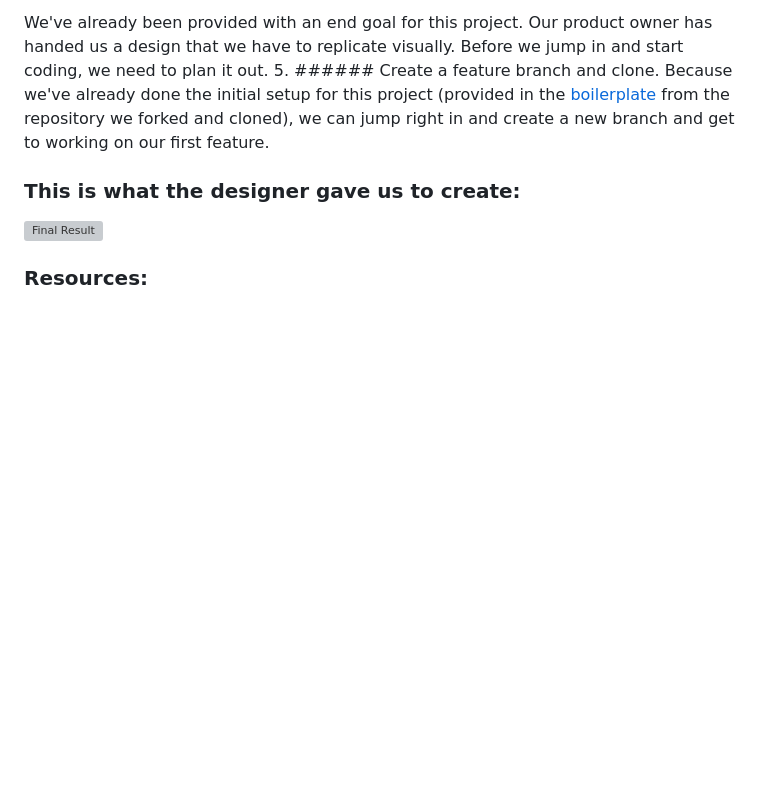
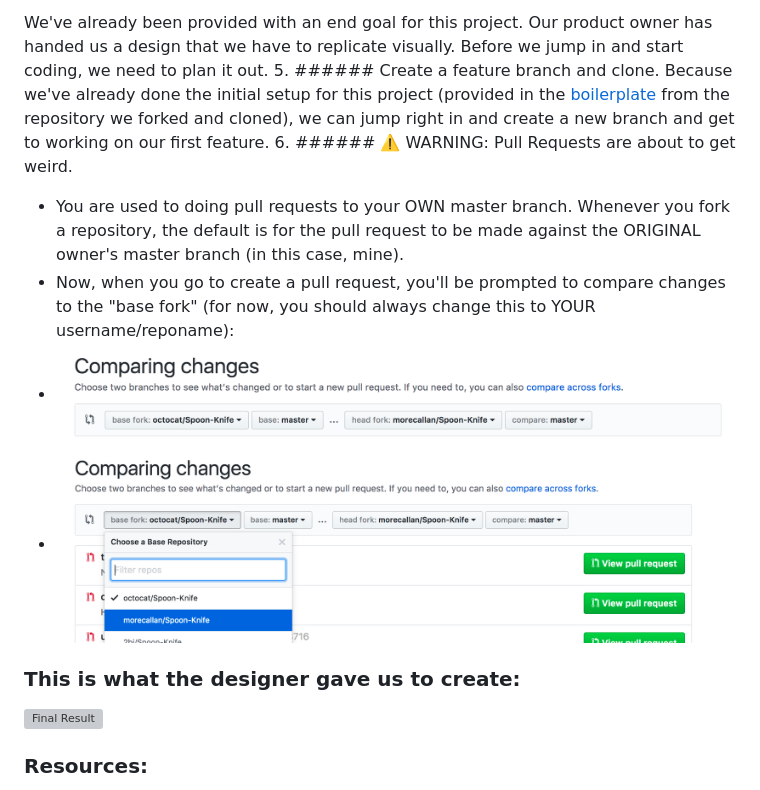
Before and after one commit to waamber/css102-e6, a Markdown page: README.md, the part around the change. Rendered like a GitHub page; pictures changed too: images/README-Resource-Compare-PR-2.png (added), images/README-Resource-Compare-PR.png (added); blank space fills up the shorter version; grey boxes are pictures that could not be loaded.

Commit message:
update readme for PR instructions

```diff
--- a/README.md
+++ b/README.md
@@ -26,6 +26,13 @@ A fork is a copy of a repository. Forking a repository allows you to freely expe
 We've already been provided with an end goal for this project. Our product owner has handed us a design that we have to replicate visually. Before we jump in and start coding, we need to plan it out.
 5. ###### Create a feature branch and clone.
 Because we've already done the initial setup for this project (provided in the [boilerplate](https://en.wikipedia.org/wiki/Boilerplate_code) from the repository we forked and cloned), we can jump right in and create a new branch and get to working on our first feature.
+6. ###### :warning: WARNING: Pull Requests are about to get weird.
+  - You are used to doing pull requests to your OWN master branch. Whenever you fork a repository, the default is for the pull request to be made against the ORIGINAL owner's master branch (in this case, mine).
+  - Now, when you go to create a pull request, you'll be prompted to compare changes to the "base fork" (for now, you should always change this to YOUR username/reponame):
+  - ![Compare Changes 1](./images/README-Resource-Compare-PR.png)
+  - ![Compare Changes 2](./images/README-Resource-Compare-PR-2.png)
+
+
 
 ### This is what the designer gave us to create:
 ![Final Result](./images/CSS102-Mockup.png)
```
